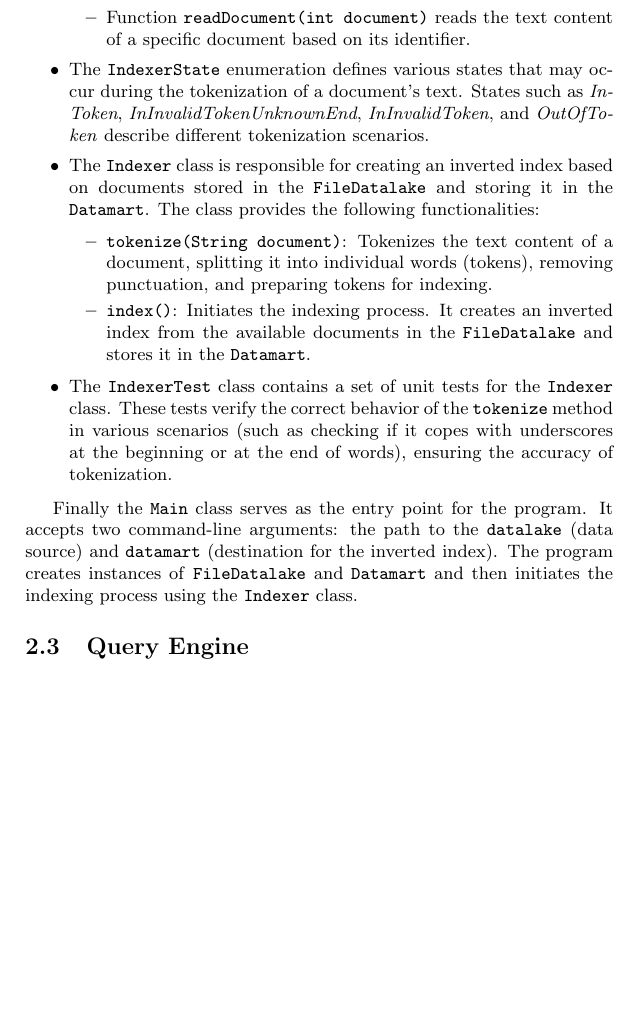
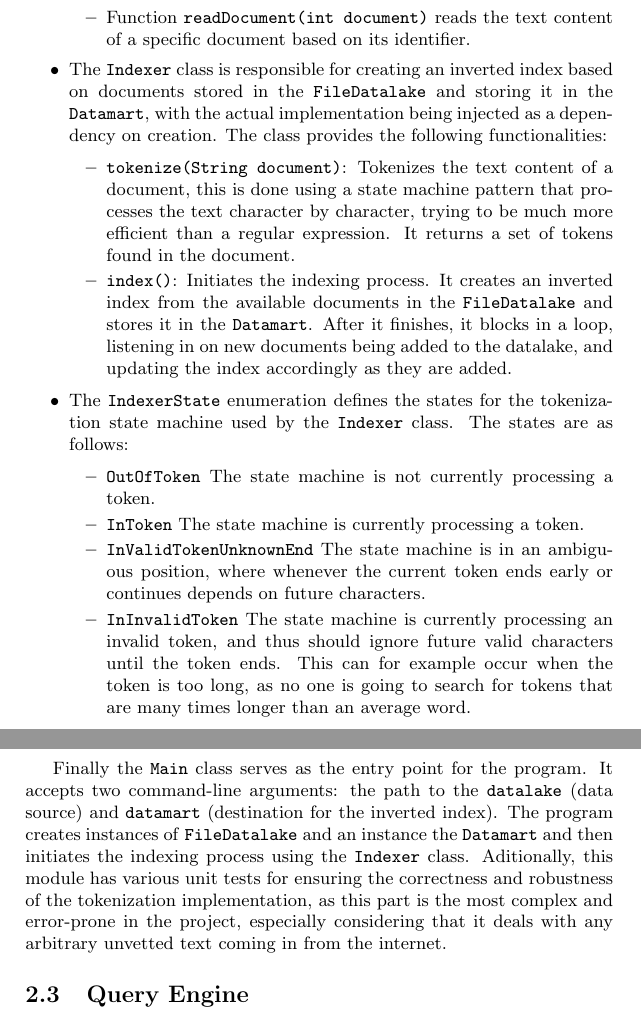
Before and after one commit to Aurora2500/inverse-index-big-data, a LaTeX document (latexJava/paperJava.tex): part of page 3 of 5 before the commit and two parts of pages 3 and 4 of 5 after it, the two joined at a grey line, cut so that both start at the same text, the shorter picture padded with empty space. Compiled offline with pdfLaTeX.

Commit message:
Edit Indexer section in paper

```diff
--- a/latexJava/paperJava.tex
+++ b/latexJava/paperJava.tex
@@ -84,21 +84,31 @@ The \texttt{FileDatalake} class represents access to the source of textual data
 \end{itemize}
 
 \item
-The \texttt{IndexerState} enumeration defines various states that may occur during the tokenization of a document's text. States such as \textit{InToken}, \textit{InInvalidTokenUnknownEnd}, \textit{InInvalidToken}, and \textit{OutOfToken} describe different tokenization scenarios.
-
-\item
-The \texttt{Indexer} class is responsible for creating an inverted index based on documents stored in the \texttt{FileDatalake} and storing it in the \texttt{Datamart}. The class provides the following functionalities:
+The \texttt{Indexer} class is responsible for creating an inverted index based on documents stored in the \texttt{FileDatalake} and storing it in the \texttt{Datamart}, with the actual implementation being injected as a dependency on creation. The class provides the following functionalities:
 
 \begin{itemize}
-  \item \texttt{tokenize(String document)}: Tokenizes the text content of a document, splitting it into individual words (tokens), removing punctuation, and preparing tokens for indexing.
+  \item \texttt{tokenize(String document)}: Tokenizes the text content of a document, this is done using a state machine pattern that processes the text character by character, trying to be much more efficient than a regular expression.
+		It returns a set of tokens found in the document.
   \item \texttt{index()}: Initiates the indexing process. It creates an inverted index from the available documents in the \texttt{FileDatalake} and stores it in the \texttt{Datamart}.
+		After it finishes, it blocks in a loop, listening in on new documents being added to the datalake, and updating the index accordingly as they are added.
 \end{itemize}
 
 \item
-The \texttt{IndexerTest} class contains a set of unit tests for the \texttt{Indexer} class. These tests verify the correct behavior of the \texttt{tokenize} method in various scenarios (such as checking if it copes with underscores  at the beginning or at the end of words), ensuring the accuracy of tokenization.
+The \texttt{IndexerState} enumeration defines the states for the tokenization state machine used by the \texttt{Indexer} class. The states are as follows:
+
+\begin{itemize}
+	\item \texttt{OutOfToken} The state machine is not currently processing a token.
+	\item \texttt{InToken} The state machine is currently processing a token.
+	\item \texttt{InValidTokenUnknownEnd} The state machine is in an ambiguous position, where whenever the current token ends early or continues depends on future characters.
+	\item \texttt{InInvalidToken} The state machine is currently processing an invalid token, and thus should ignore future valid characters until the token ends.
+		This can for example occur when the token is too long, as no one is going to search for tokens that are many times longer than an average word.
+\end{itemize}
 \end{itemize}
 
-Finally the \texttt{Main} class serves as the entry point for the program. It accepts two command-line arguments: the path to the \texttt{datalake} (data source) and \texttt{datamart} (destination for the inverted index). The program creates instances of \texttt{FileDatalake} and \texttt{Datamart} and then initiates the indexing process using the \texttt{Indexer} class.
+Finally the \texttt{Main} class serves as the entry point for the program. It accepts two command-line arguments: the path to the \texttt{datalake} (data source) and \texttt{datamart} (destination for the inverted index).
+The program creates instances of \texttt{FileDatalake} and an instance the \texttt{Datamart} and then initiates the indexing process using the \texttt{Indexer} class.
+Aditionally, this module has various unit tests for ensuring the correctness and robustness of the tokenization implementation,
+as this part is the most complex and error-prone in the project, especially considering that it deals with any arbitrary unvetted text coming in from the internet.
 
 \subsection{Query Engine}
 
```
Also changed, not shown: 1 other file.
